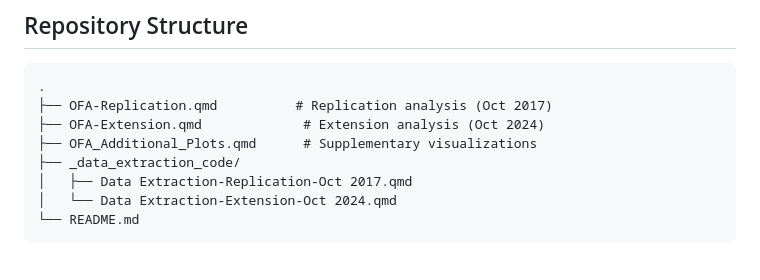
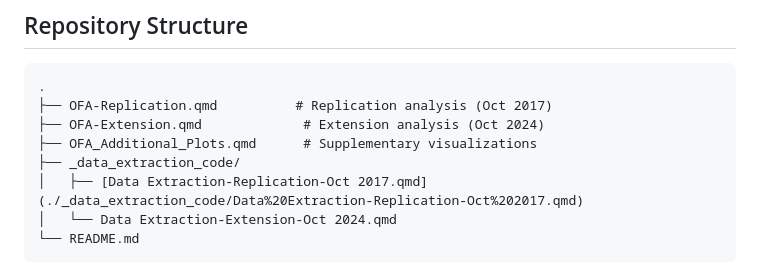
Before and after one commit to NesanNaidoo/OFA-research-project, a Markdown page: README.md, the part around the change. Drawn GitHub-style.

````diff
--- a/README.md
+++ b/README.md
@@ -94,7 +94,7 @@ Measures net signed volume of executed trades (buy minus sell volume)
 ├── OFA-Extension.qmd             # Extension analysis (Oct 2024)
 ├── OFA_Additional_Plots.qmd      # Supplementary visualizations
 ├── _data_extraction_code/
-│   ├── Data Extraction-Replication-Oct 2017.qmd
+│   ├── [Data Extraction-Replication-Oct 2017.qmd](./_data_extraction_code/Data%20Extraction-Replication-Oct%202017.qmd)
 │   └── Data Extraction-Extension-Oct 2024.qmd
 └── README.md
 ```
````
